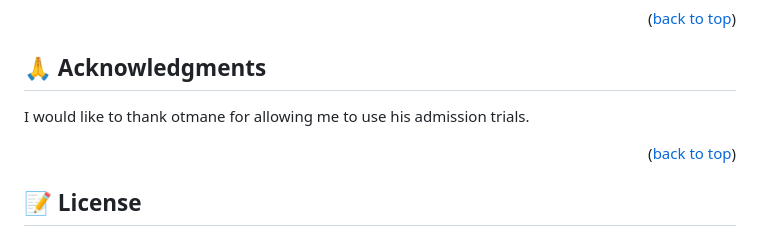
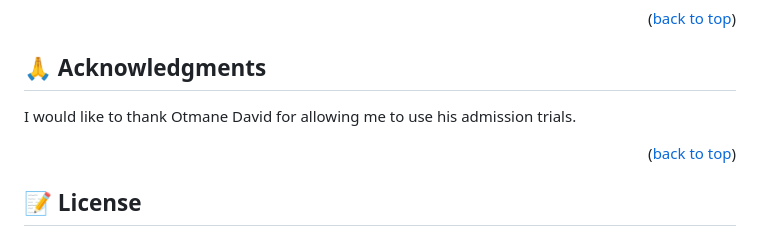
Before and after one commit to otmaneechchafyky/Otmane_David_Trails, a Markdown page: README.md, the part around the change. GitHub-like rendering.

Commit message:
add acknowledgement

```diff
--- a/README.md
+++ b/README.md
@@ -162,7 +162,7 @@ If you like this project just give it a star ⭐️.
 
 ## 🙏 Acknowledgments <a name="acknowledgements"></a>
 
-I would like to thank otmane for allowing me to use his admission trials.
+I would like to thank Otmane David for allowing me to use his admission trials.
 
 <p align="right">(<a href="#readme-top">back to top</a>)</p>
 
```
